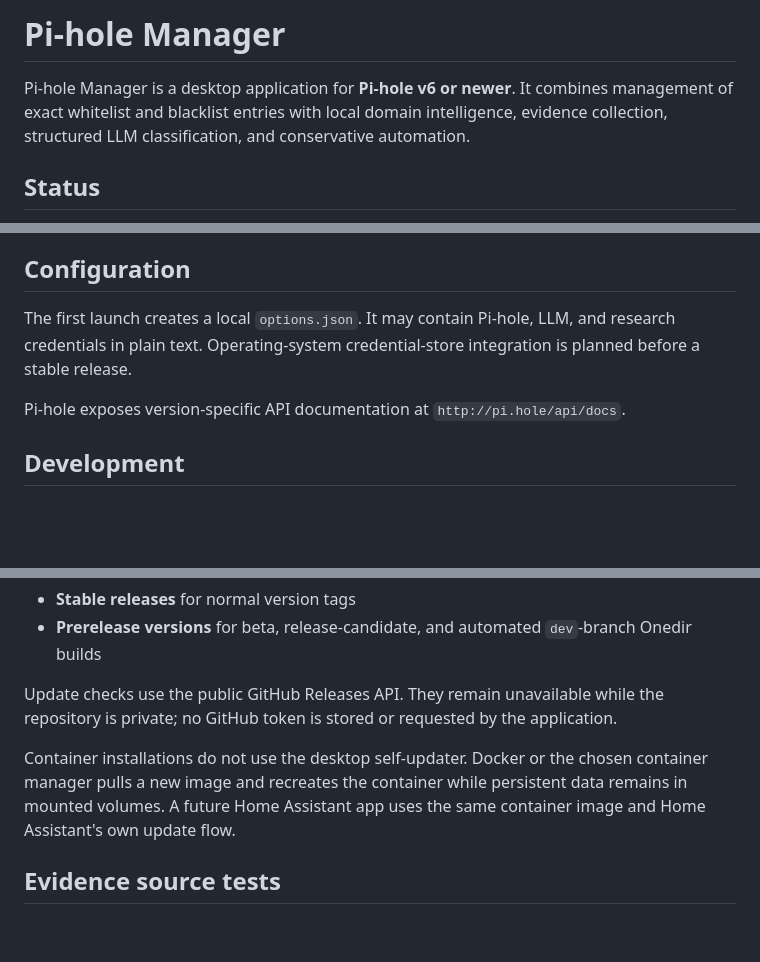
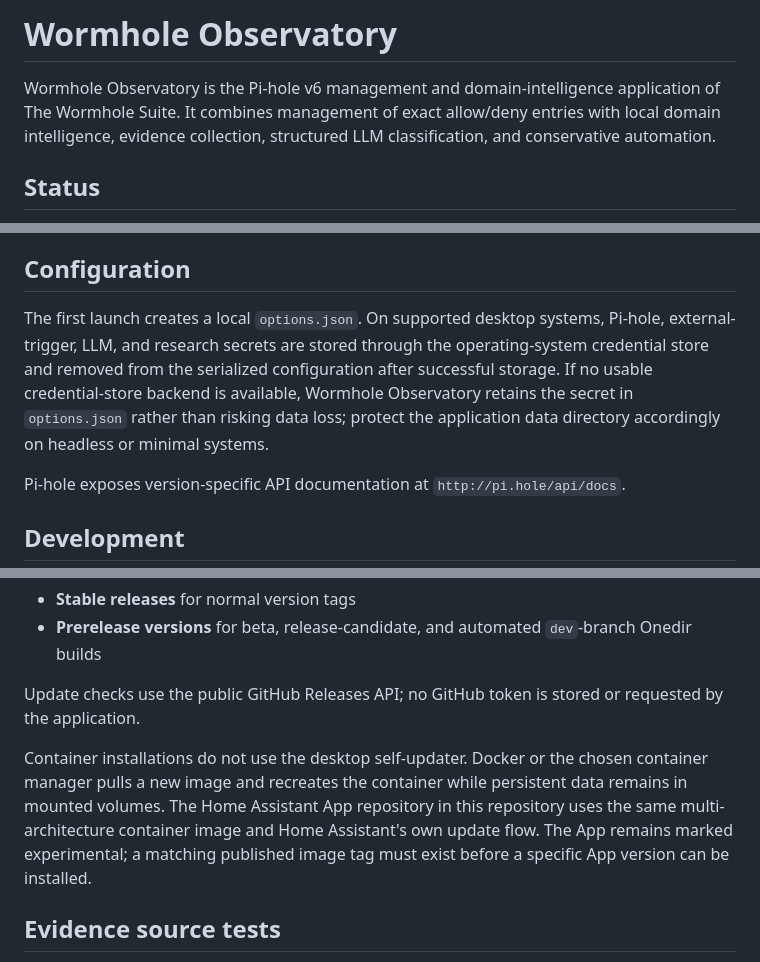
Before and after one commit to The-Wormhole-Suite/wormhole-observatory, a Markdown page: README.md, 3 parts joined by grey strips. Drawn GitHub-style; blank space fills up the shorter version.

Commit message:
Refresh release-facing README

```diff
--- a/README.md
+++ b/README.md
@@ -1,6 +1,6 @@
-# Pi-hole Manager
+# Wormhole Observatory
 
-Pi-hole Manager is a desktop application for **Pi-hole v6 or newer**. It combines management of exact whitelist and blacklist entries with local domain intelligence, evidence collection, structured LLM classification, and conservative automation.
+Wormhole Observatory is the Pi-hole v6 management and domain-intelligence application of The Wormhole Suite. It combines management of exact allow/deny entries with local domain intelligence, evidence collection, structured LLM classification, and conservative automation.
 
 ## Status
 
@@ -292,7 +292,7 @@ The resulting Onedir application is written to `dist\Pi-Hole-Manager\`. Runtime
 
 ## Configuration
 
-The first launch creates a local `options.json`. It may contain Pi-hole, LLM, and research credentials in plain text. Operating-system credential-store integration is planned before a stable release.
+The first launch creates a local `options.json`. On supported desktop systems, Pi-hole, external-trigger, LLM, and research secrets are stored through the operating-system credential store and removed from the serialized configuration after successful storage. If no usable credential-store backend is available, Wormhole Observatory retains the secret in `options.json` rather than risking data loss; protect the application data directory accordingly on headless or minimal systems.
 
 Pi-hole exposes version-specific API documentation at `http://pi.hole/api/docs`.
 
@@ -322,11 +322,13 @@ The Application settings provide two channels:
 - **Stable releases** for normal version tags
 - **Prerelease versions** for beta, release-candidate, and automated `dev`-branch Onedir builds
 
-Update checks use the public GitHub Releases API. They remain unavailable while the repository is private; no GitHub token is stored or requested by the application.
+Update checks use the public GitHub Releases API; no GitHub token is stored or requested by the application.
 
 Container installations do not use the desktop self-updater. Docker or the chosen container manager
-pulls a new image and recreates the container while persistent data remains in mounted volumes. A
-future Home Assistant app uses the same container image and Home Assistant's own update flow.
+pulls a new image and recreates the container while persistent data remains in mounted volumes. The
+Home Assistant App repository in this repository uses the same multi-architecture container image and
+Home Assistant's own update flow. The App remains marked experimental; a matching published image
+tag must exist before a specific App version can be installed.
 
 ## Evidence source tests
 
```
